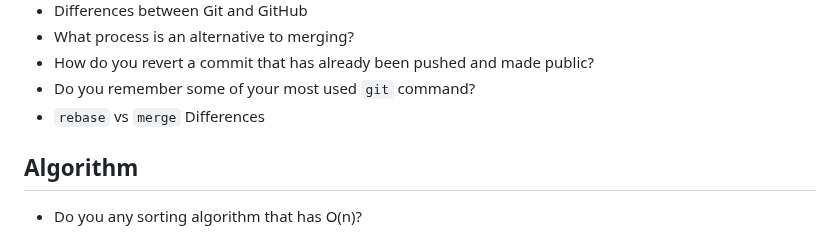
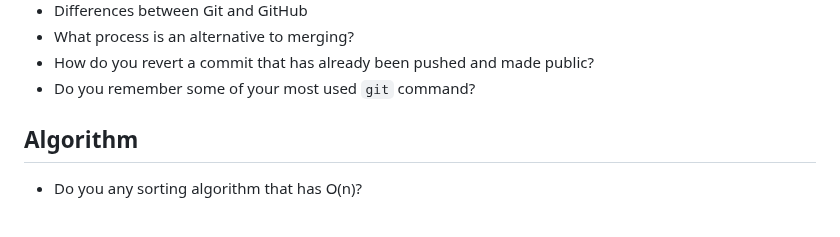
Before and after one commit to 1995parham-teaching/interviews, a Markdown page: questions/README.md, the part around the change. GitHub-like rendering.

Commit message:
feat: improve interview readme

```diff
--- a/questions/README.md
+++ b/questions/README.md
@@ -16,7 +16,6 @@ and then ask how do you solve it.
 - What process is an alternative to merging?
 - How do you revert a commit that has already been pushed and made public?
 - Do you remember some of your most used `git` command?
-- `rebase` vs `merge` Differences
 
 ## Algorithm
 
```
